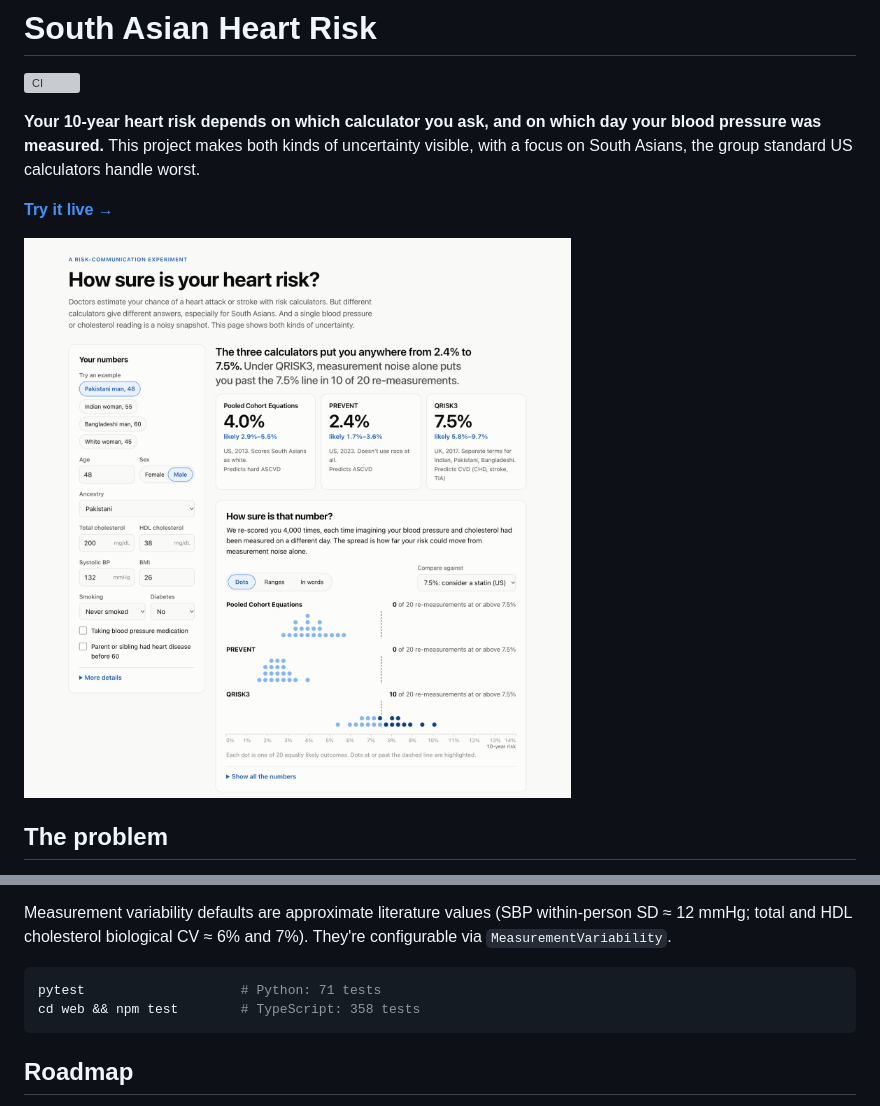
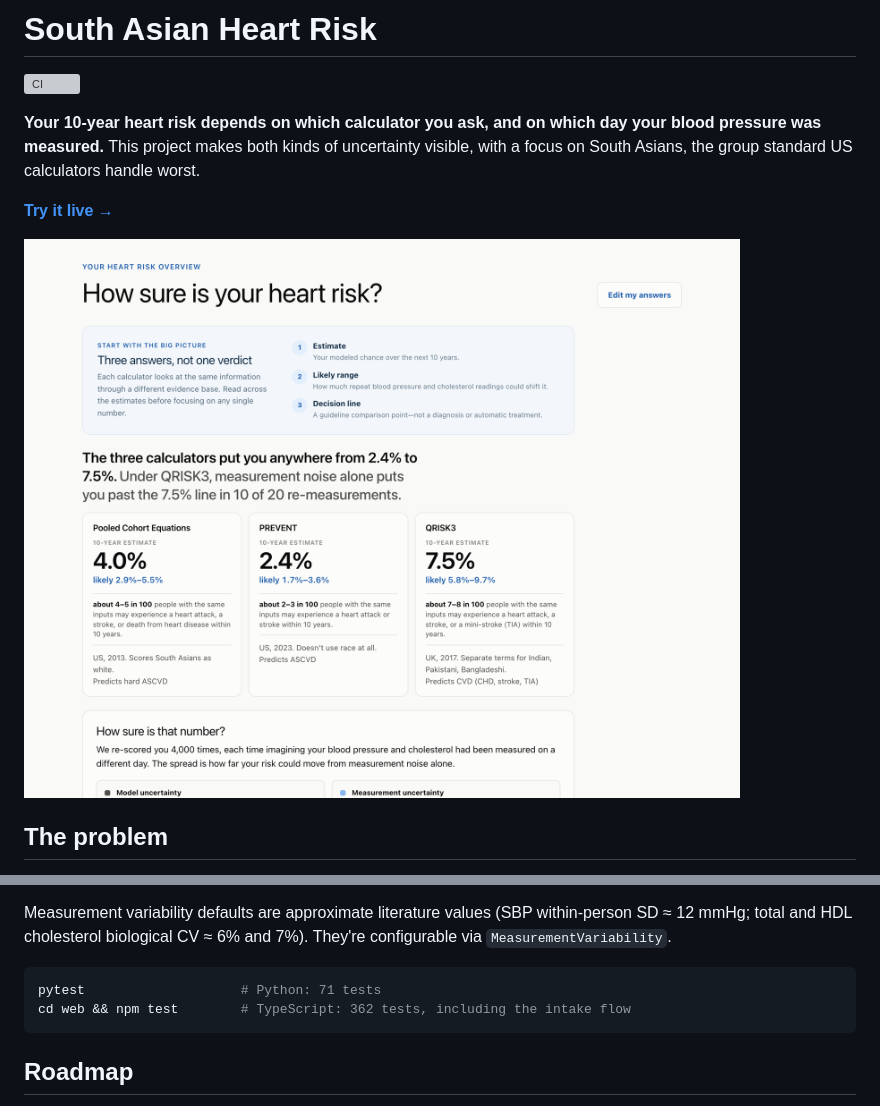
Before and after one commit to Anika-Lakhani/south-asian-heart-risk, a Markdown page: README.md, 2 parts joined by grey strips. Drawn GitHub-style; pictures changed too: docs/screenshots/desktop-light.png (deleted), docs/screenshots/results-light.png (added); grey boxes are pictures that could not be loaded.

````diff
--- a/README.md
+++ b/README.md
@@ -8,8 +8,8 @@
 
 <a href="https://anika-lakhani.github.io/south-asian-heart-risk/">
   <picture>
-    <source media="(prefers-color-scheme: dark)" srcset="docs/screenshots/desktop-dark.png">
-    <img src="docs/screenshots/desktop-light.png" alt="The app for a 48-year-old Pakistani man: three calculators give 4.0%, 2.4%, and 7.5%, and a quantile dotplot shows 10 of 20 QRISK3 re-measurements past the 7.5% statin threshold.">
+    <source media="(prefers-color-scheme: dark)" srcset="docs/screenshots/results-dark.png">
+    <img src="docs/screenshots/results-light.png" alt="Results for a 48-year-old Pakistani man: a guide to reading the results, then three calculators giving 4.0%, 2.4%, and 7.5%, each with a likely range and a natural-frequency explanation.">
   </picture>
 </a>
 
@@ -125,7 +132,7 @@ Measurement variability defaults are approximate literature values (SBP within-p
 
 ```bash
 pytest                    # Python: 71 tests
-cd web && npm test        # TypeScript: 358 tests
+cd web && npm test        # TypeScript: 362 tests, including the intake flow
 ```
 
 ## Roadmap
````
Also changed, not shown: other parts of README.md (+11 -4 lines), docs/screenshots/desktop-dark.png (deleted), docs/screenshots/intake.png (added), docs/screenshots/phone.png, docs/screenshots/results-dark.png (added), 11 other files.
